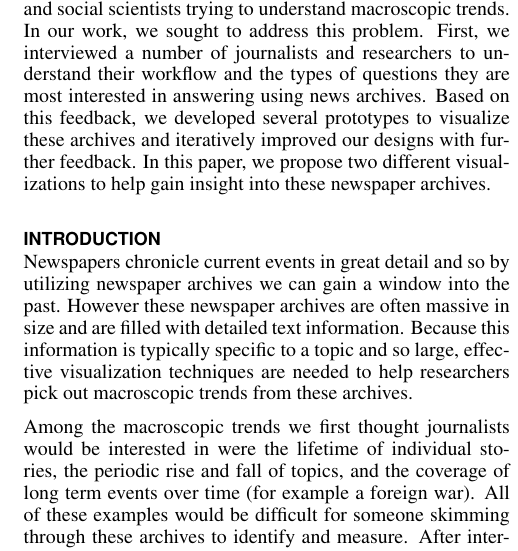
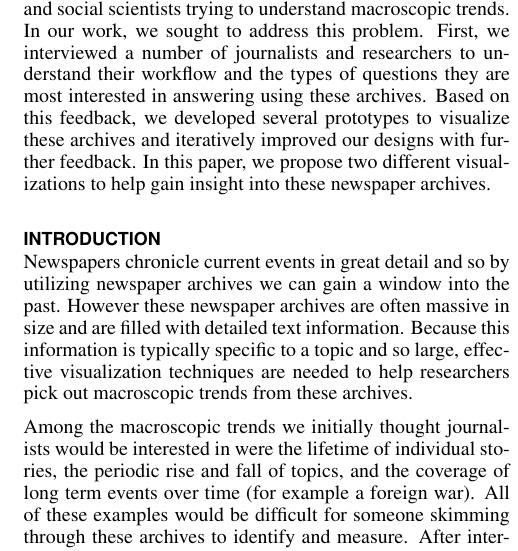
Before and after one commit to tpurtell/cs448b-paper, a LaTeX document (p.tex, which reads abstract.tex, intro.tex): part of one column of page 1 of 7, cut so that both start at the same text. Compiled offline with pdfLaTeX.

Commit message:
Small changes in word choices.

```diff
--- a/abstract.tex
+++ b/abstract.tex
@@ -1,4 +1,4 @@
 %!TEX root = p.tex
 \begin{abstract}
-Newspaper archives are a treasure trove of historical information but their sheer volume presents problems for journalists and social scientists trying to understand macroscopic trends. In our work, we sought to address this problem. First, we interviewed a number of journalists and researchers to understand their workflow and the types of questions they are most interested in answering using news archives. Based on this feedback, we developed several prototypes to visualize these archives and iteratively improved our designs with further feedback. In this paper, we propose two different visualizations to help gain insight into these newspaper archives.
+Newspaper archives are a treasure trove of historical information but their sheer volume presents problems for journalists and social scientists trying to understand macroscopic trends. In our work, we sought to address this problem. First, we interviewed a number of journalists and researchers to understand their workflow and the types of questions they are most interested in answering using these archives. Based on this feedback, we developed several prototypes to visualize these archives and iteratively improved our designs with further feedback. In this paper, we propose two different visualizations to help gain insight into these newspaper archives.
 \end{abstract}
--- a/intro.tex
+++ b/intro.tex
@@ -2,7 +2,7 @@
 \section{Introduction}
 Newspapers chronicle current events in great detail and so by utilizing newspaper archives we can gain a window into the past. However these newspaper archives are often massive in size and are filled with detailed text information. Because this information is typically specific to a topic and so large, effective visualization techniques are needed to help researchers pick out macroscopic trends from these archives.
 
-Among the macroscopic trends we first thought journalists would be interested in were the lifetime of individual stories, the periodic rise and fall of topics, and the coverage of long term events over time (for example a foreign war). All of these examples would be difficult for someone skimming through these archives to identify and measure. After interviewing several journalists, the type of trends we wanted to identify changed but the problem of identifying these macroscopic trends was reaffirmed.
+Among the macroscopic trends we initially thought journalists would be interested in were the lifetime of individual stories, the periodic rise and fall of topics, and the coverage of long term events over time (for example a foreign war). All of these examples would be difficult for someone skimming through these archives to identify and measure. After interviewing several journalists, the type of trends we wanted to identify changed but the problem of identifying these macroscopic trends was reaffirmed.
 
 In this paper, we develop two different visualizations to help gain insight into these newspaper archives. Our approach was first interviewing different journalists about their workflows and interests and then moving on to iterative development of prototypes based on their feedback. We conclude with the two visualizations but also propose future work to help merge them together.
 
```
